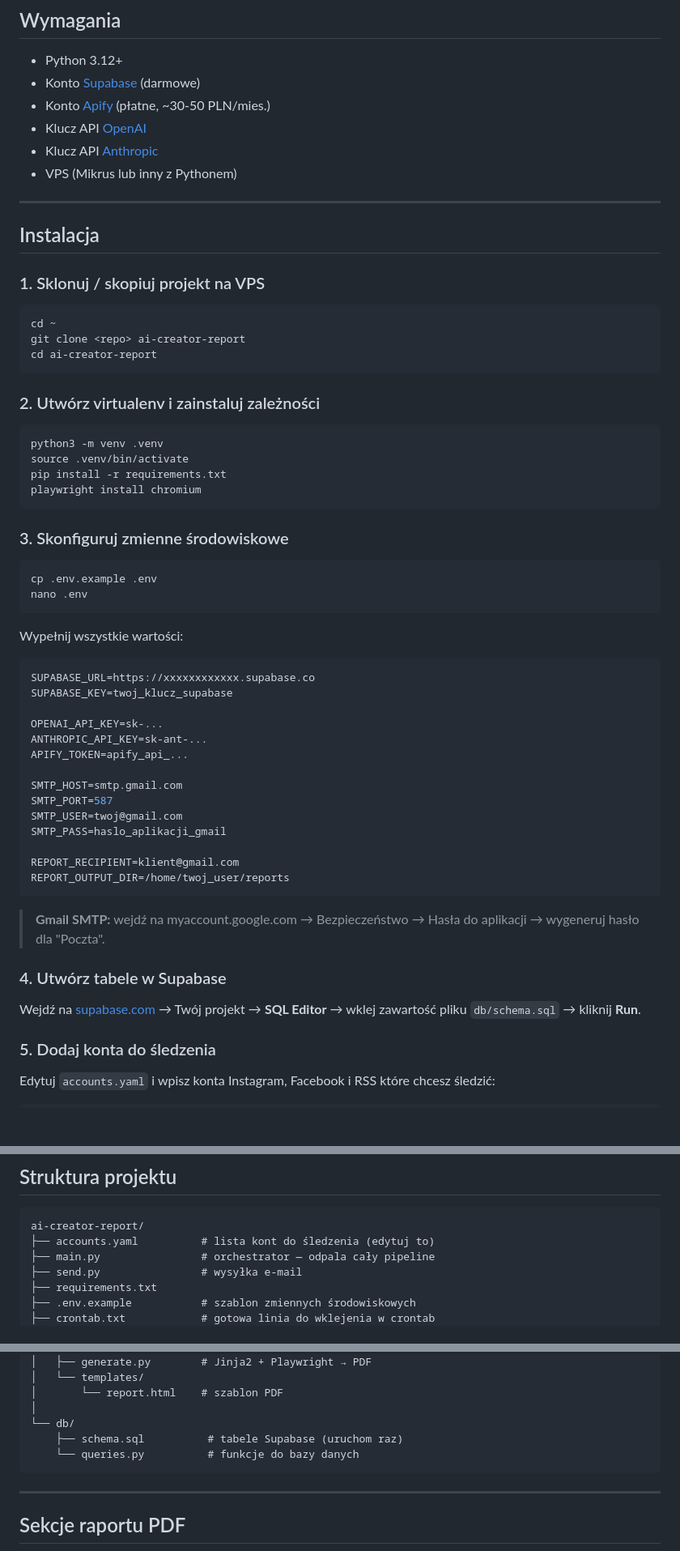
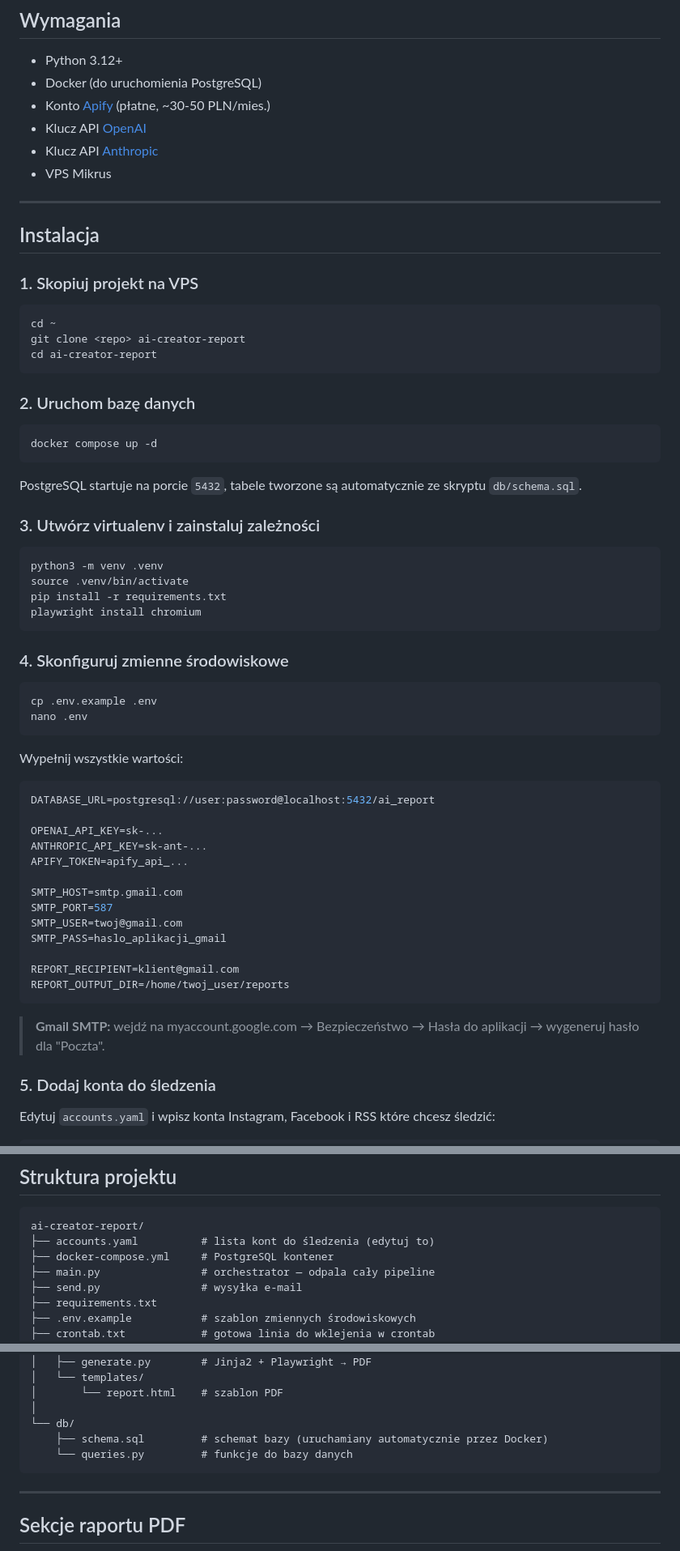
Before and after one commit to Dzirx/research-app, a Markdown page: README.md, 3 parts joined by grey strips. Shown at 81% size. GitHub-like rendering; blank space fills up the shorter version.

Commit message:
upraded readme

````diff
--- a/README.md
+++ b/README.md
@@ -7,17 +7,17 @@ Codzienny raport PDF dla twórców contentu AI. Scrape'uje Instagram, Facebook i
 ## Wymagania
 
 - Python 3.12+
-- Konto [Supabase](https://supabase.com) (darmowe)
+- Docker (do uruchomienia PostgreSQL)
 - Konto [Apify](https://apify.com) (płatne, ~30-50 PLN/mies.)
 - Klucz API [OpenAI](https://platform.openai.com)
 - Klucz API [Anthropic](https://console.anthropic.com)
-- VPS (Mikrus lub inny z Pythonem)
+- VPS Mikrus
 
 ---
 
 ## Instalacja
 
-### 1. Sklonuj / skopiuj projekt na VPS
+### 1. Skopiuj projekt na VPS
 
 ```bash
 cd ~
@@ -25,7 +25,15 @@ git clone <repo> ai-creator-report
 cd ai-creator-report
 ```
 
-### 2. Utwórz virtualenv i zainstaluj zależności
+### 2. Uruchom bazę danych
+
+```bash
+docker compose up -d
+```
+
+PostgreSQL startuje na porcie `5432`, tabele tworzone są automatycznie ze skryptu `db/schema.sql`.
+
+### 3. Utwórz virtualenv i zainstaluj zależności
 
 ```bash
 python3 -m venv .venv
@@ -34,7 +42,7 @@ pip install -r requirements.txt
 playwright install chromium
 ```
 
-### 3. Skonfiguruj zmienne środowiskowe
+### 4. Skonfiguruj zmienne środowiskowe
 
 ```bash
 cp .env.example .env
@@ -44,8 +52,7 @@ nano .env
 Wypełnij wszystkie wartości:
 
 ```env
-SUPABASE_URL=https://xxxxxxxxxxxx.supabase.co
-SUPABASE_KEY=twoj_klucz_supabase
+DATABASE_URL=postgresql://user:password@localhost:5432/ai_report
 
 OPENAI_API_KEY=sk-...
 ANTHROPIC_API_KEY=sk-ant-...
@@ -61,10 +68,6 @@ REPORT_OUTPUT_DIR=/home/twoj_user/reports
 ```
 
 > **Gmail SMTP:** wejdź na myaccount.google.com → Bezpieczeństwo → Hasła do aplikacji → wygeneruj hasło dla "Poczta".
-
-### 4. Utwórz tabele w Supabase
-
-Wejdź na [supabase.com](https://supabase.com) → Twój projekt → **SQL Editor** → wklej zawartość pliku `db/schema.sql` → kliknij **Run**.
 
 ### 5. Dodaj konta do śledzenia
 
@@ -144,6 +147,7 @@ crontab -l
 ```
 ai-creator-report/
 ├── accounts.yaml          # lista kont do śledzenia (edytuj to)
+├── docker-compose.yml     # PostgreSQL kontener
 ├── main.py                # orchestrator — odpala cały pipeline
 ├── send.py                # wysyłka e-mail
 ├── requirements.txt
@@ -166,8 +170,8 @@ ai-creator-report/
 │       └── report.html    # szablon PDF
 │
 └── db/
-    ├── schema.sql          # tabele Supabase (uruchom raz)
-    └── queries.py          # funkcje do bazy danych
+    ├── schema.sql         # schemat bazy (uruchamiany automatycznie przez Docker)
+    └── queries.py         # funkcje do bazy danych
 ```
 
 ---
````
Also changed, not shown: other parts of README.md (+0 -1 lines).
